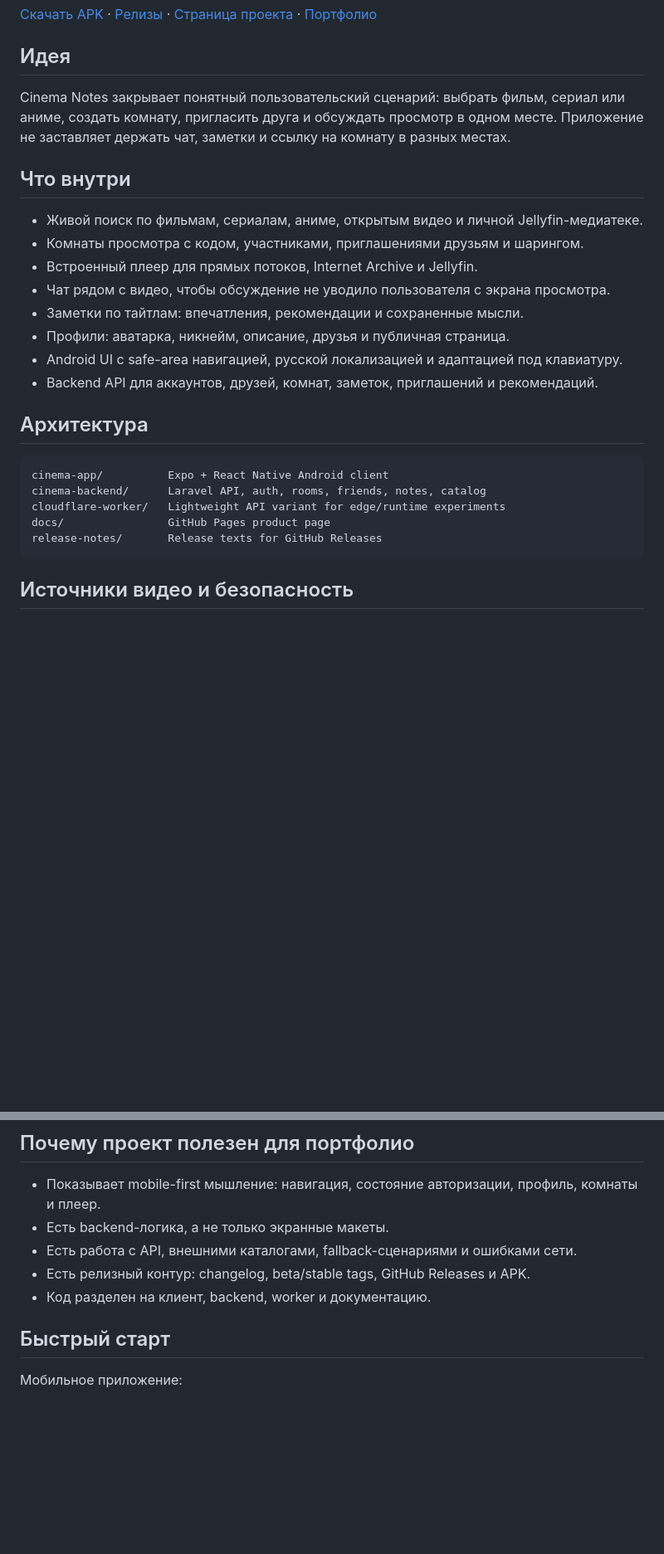
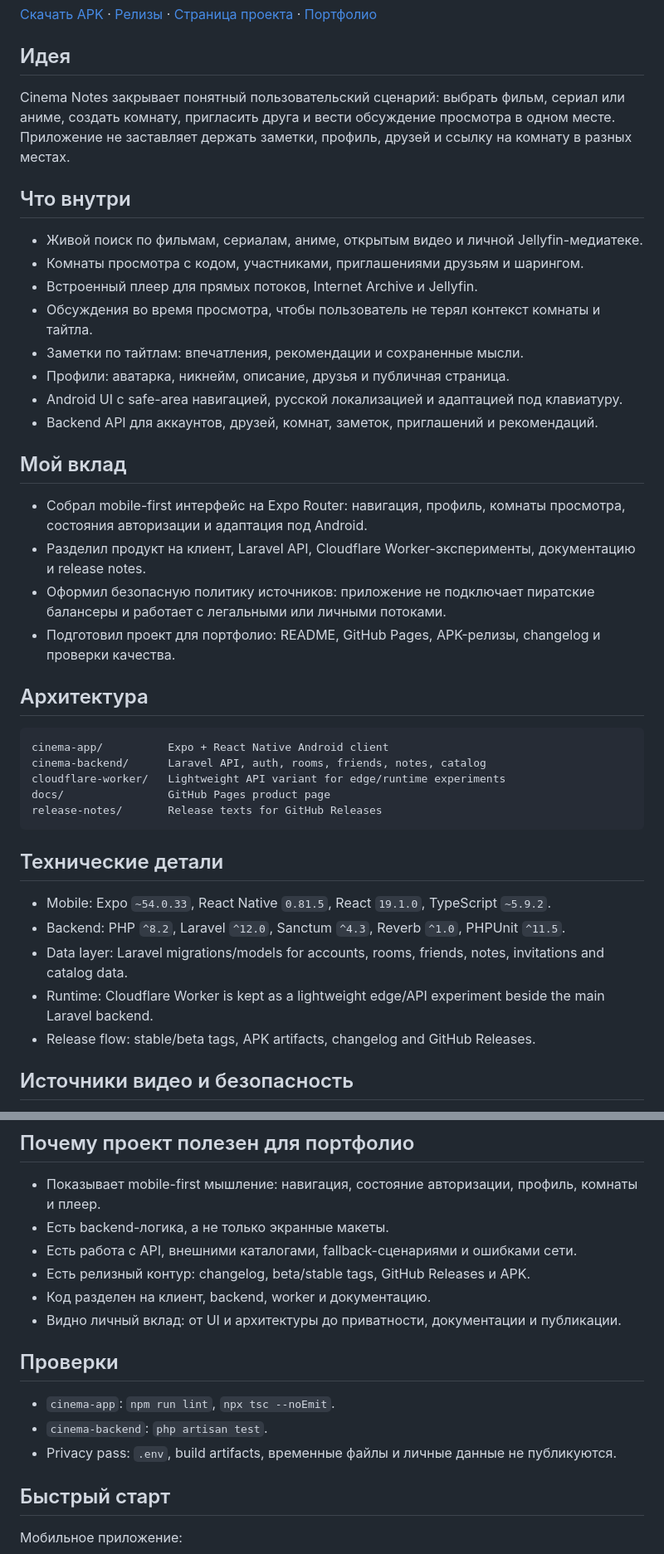
Before and after one commit to SemGAA/Program_kinp, a Markdown page: README.md, 2 parts joined by grey strips. Shown at 83% size. Drawn GitHub-style; blank space fills up the shorter version.

Commit message:
Refine Cinema Notes README details

````diff
--- a/README.md
+++ b/README.md
@@ -12,18 +14,25 @@
 
 ## Идея
 
-Cinema Notes закрывает понятный пользовательский сценарий: выбрать фильм, сериал или аниме, создать комнату, пригласить друга и обсуждать просмотр в одном месте. Приложение не заставляет держать чат, заметки и ссылку на комнату в разных местах.
+Cinema Notes закрывает понятный пользовательский сценарий: выбрать фильм, сериал или аниме, создать комнату, пригласить друга и вести обсуждение просмотра в одном месте. Приложение не заставляет держать заметки, профиль, друзей и ссылку на комнату в разных местах.
 
 ## Что внутри
 
 - Живой поиск по фильмам, сериалам, аниме, открытым видео и личной Jellyfin-медиатеке.
 - Комнаты просмотра с кодом, участниками, приглашениями друзьям и шарингом.
 - Встроенный плеер для прямых потоков, Internet Archive и Jellyfin.
-- Чат рядом с видео, чтобы обсуждение не уводило пользователя с экрана просмотра.
+- Обсуждения во время просмотра, чтобы пользователь не терял контекст комнаты и тайтла.
 - Заметки по тайтлам: впечатления, рекомендации и сохраненные мысли.
 - Профили: аватарка, никнейм, описание, друзья и публичная страница.
 - Android UI с safe-area навигацией, русской локализацией и адаптацией под клавиатуру.
 - Backend API для аккаунтов, друзей, комнат, заметок, приглашений и рекомендаций.
+
+## Мой вклад
+
+- Собрал mobile-first интерфейс на Expo Router: навигация, профиль, комнаты просмотра, состояния авторизации и адаптация под Android.
+- Разделил продукт на клиент, Laravel API, Cloudflare Worker-эксперименты, документацию и release notes.
+- Оформил безопасную политику источников: приложение не подключает пиратские балансеры и работает с легальными или личными потоками.
+- Подготовил проект для портфолио: README, GitHub Pages, APK-релизы, changelog и проверки качества.
 
 ## Архитектура
 
@@ -34,6 +43,14 @@ cloudflare-worker/   Lightweight API variant for edge/runtime experiments
 docs/                GitHub Pages product page
 release-notes/       Release texts for GitHub Releases
 ```
+
+## Технические детали
+
+- Mobile: Expo `~54.0.33`, React Native `0.81.5`, React `19.1.0`, TypeScript `~5.9.2`.
+- Backend: PHP `^8.2`, Laravel `^12.0`, Sanctum `^4.3`, Reverb `^1.0`, PHPUnit `^11.5`.
+- Data layer: Laravel migrations/models for accounts, rooms, friends, notes, invitations and catalog data.
+- Runtime: Cloudflare Worker is kept as a lightweight edge/API experiment beside the main Laravel backend.
+- Release flow: stable/beta tags, APK artifacts, changelog and GitHub Releases.
 
 ## Источники видео и безопасность
 
@@ -54,6 +71,13 @@ Cinema Notes не подключает пиратские балансеры. К
 - Есть работа с API, внешними каталогами, fallback-сценариями и ошибками сети.
 - Есть релизный контур: changelog, beta/stable tags, GitHub Releases и APK.
 - Код разделен на клиент, backend, worker и документацию.
+- Видно личный вклад: от UI и архитектуры до приватности, документации и публикации.
+
+## Проверки
+
+- `cinema-app`: `npm run lint`, `npx tsc --noEmit`.
+- `cinema-backend`: `php artisan test`.
+- Privacy pass: `.env`, build artifacts, временные файлы и личные данные не публикуются.
 
 ## Быстрый старт
 
````
Also changed, not shown: other parts of README.md (+3 -1 lines).
